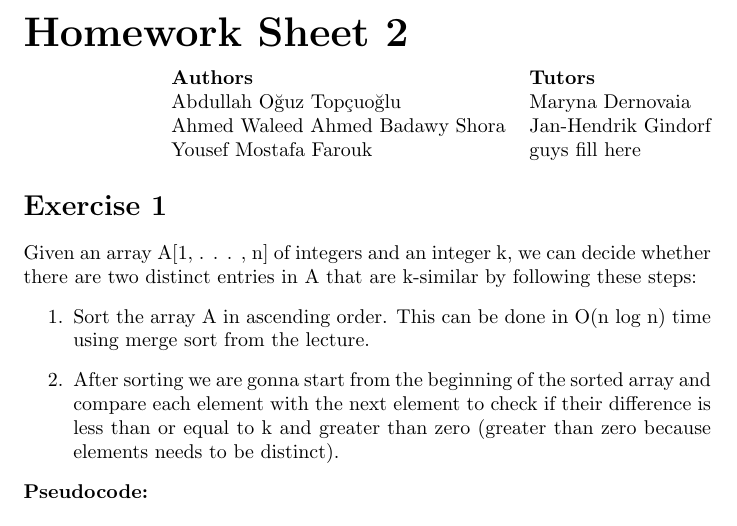
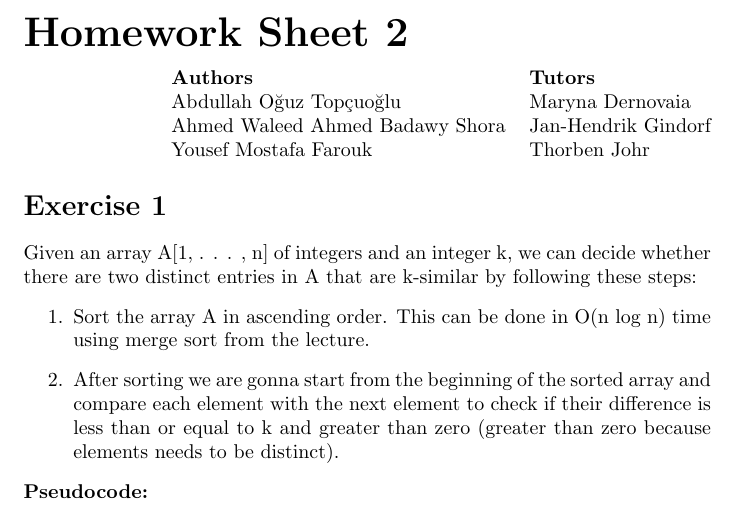
Before and after one commit to apilatosba/algodat_assignmments, a LaTeX problem sheet (hw2/main.tex): part of page 1 of 5, cut so that both start at the same text. Compiled offline with pdfLaTeX.

Commit message:
add name of my tutor

```diff
--- a/hw2/main.tex
+++ b/hw2/main.tex
@@ -12,7 +12,8 @@
     \textbf{Authors} & \textbf{Tutors} \\
     Abdullah Oğuz Topçuoğlu & Maryna Dernovaia \\
     Ahmed Waleed Ahmed Badawy Shora & Jan-Hendrik Gindorf \\
-    Yousef Mostafa Farouk & guys fill here \\
+    Yousef Mostafa Farouk &
+    Thorben Johr \\
   \end{tabular}
 \end{flushright}
 
```
Also changed, not shown: hw2/main.pdf.
